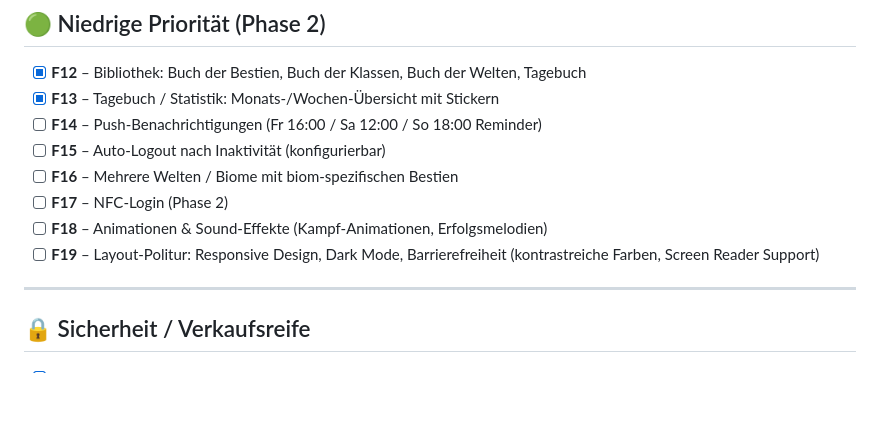
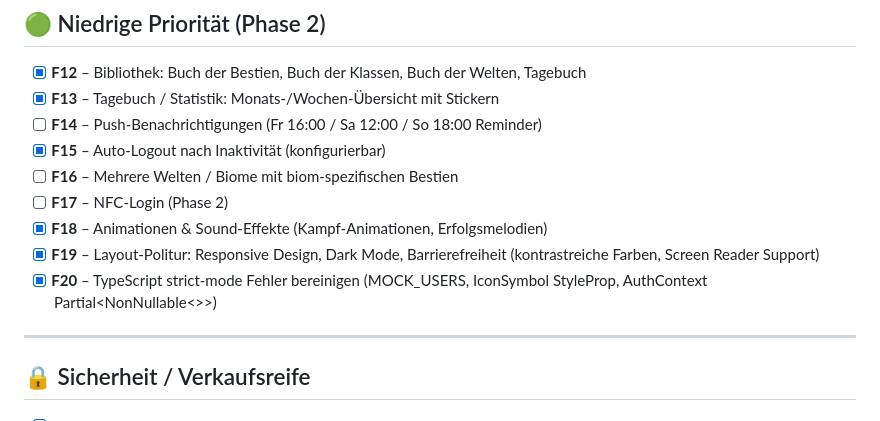
Before and after one commit to EllieWonderland/capyvision, a Markdown page: task.md, the part around one of its changes. Rendered like a GitHub page; blank space fills up the shorter version.

Commit message:
chore: mark F15+F18 done, update submodule ref
Co-Authored-By: Claude Sonnet 4.6 <noreply@anthropic.com>

```diff
--- a/task.md
+++ b/task.md
@@ -48,11 +48,12 @@
 - [x] **F12** – Bibliothek: Buch der Bestien, Buch der Klassen, Buch der Welten, Tagebuch
 - [x] **F13** – Tagebuch / Statistik: Monats-/Wochen-Übersicht mit Stickern
 - [ ] **F14** – Push-Benachrichtigungen (Fr 16:00 / Sa 12:00 / So 18:00 Reminder)
-- [ ] **F15** – Auto-Logout nach Inaktivität (konfigurierbar)
+- [x] **F15** – Auto-Logout nach Inaktivität (konfigurierbar)
 - [ ] **F16** – Mehrere Welten / Biome mit biom-spezifischen Bestien
 - [ ] **F17** – NFC-Login (Phase 2)
-- [ ] **F18** – Animationen & Sound-Effekte (Kampf-Animationen, Erfolgsmelodien)
-- [ ] **F19** – Layout-Politur: Responsive Design, Dark Mode, Barrierefreiheit (kontrastreiche Farben, Screen Reader Support)
+- [x] **F18** – Animationen & Sound-Effekte (Kampf-Animationen, Erfolgsmelodien)
+- [x] **F19** – Layout-Politur: Responsive Design, Dark Mode, Barrierefreiheit (kontrastreiche Farben, Screen Reader Support)
+- [x] **F20** – TypeScript strict-mode Fehler bereinigen (MOCK_USERS, IconSymbol StyleProp, AuthContext Partial<NonNullable<>>)
 
 ---
 
```
Also changed, not shown: other parts of task.md (+1 -1 lines).
